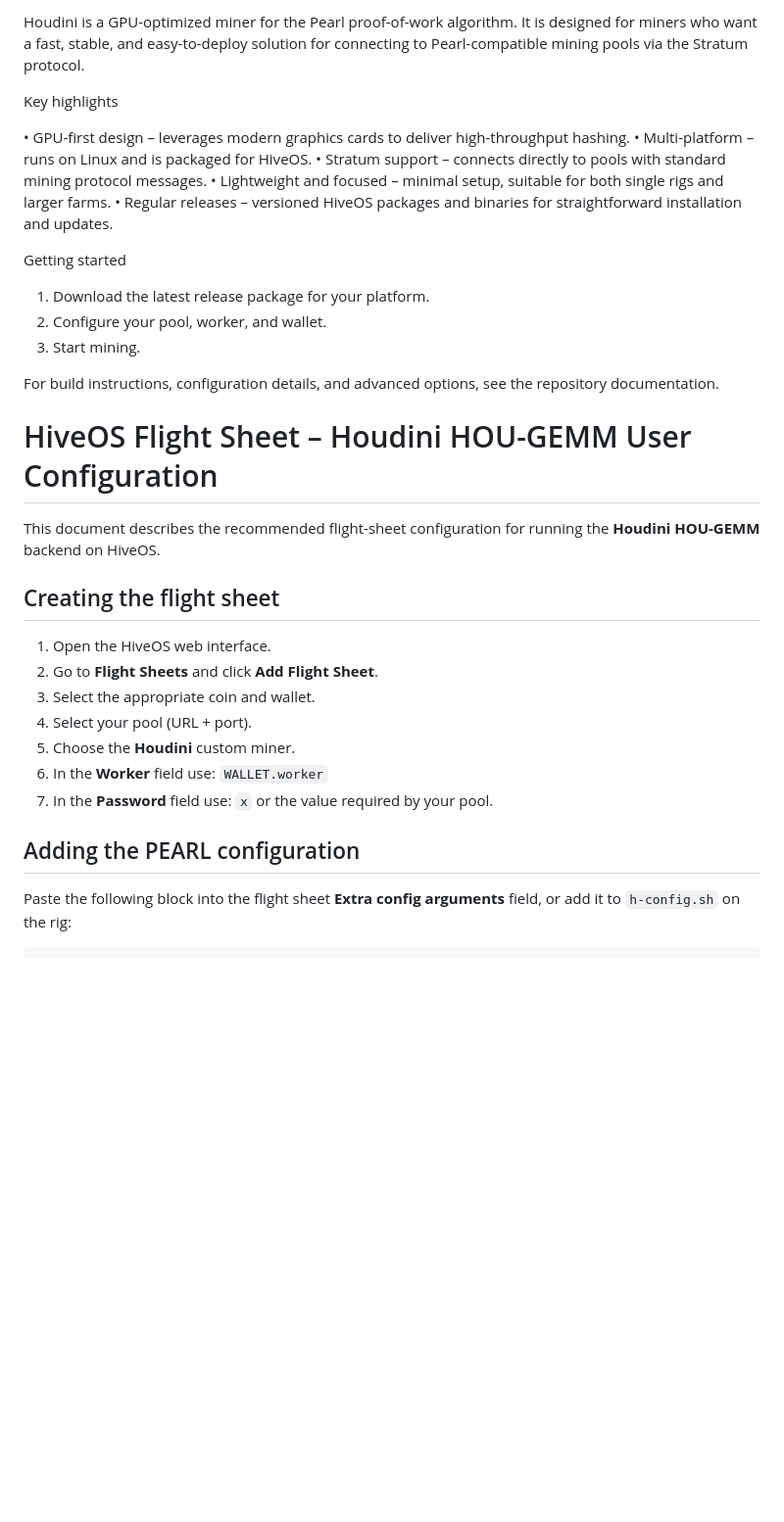
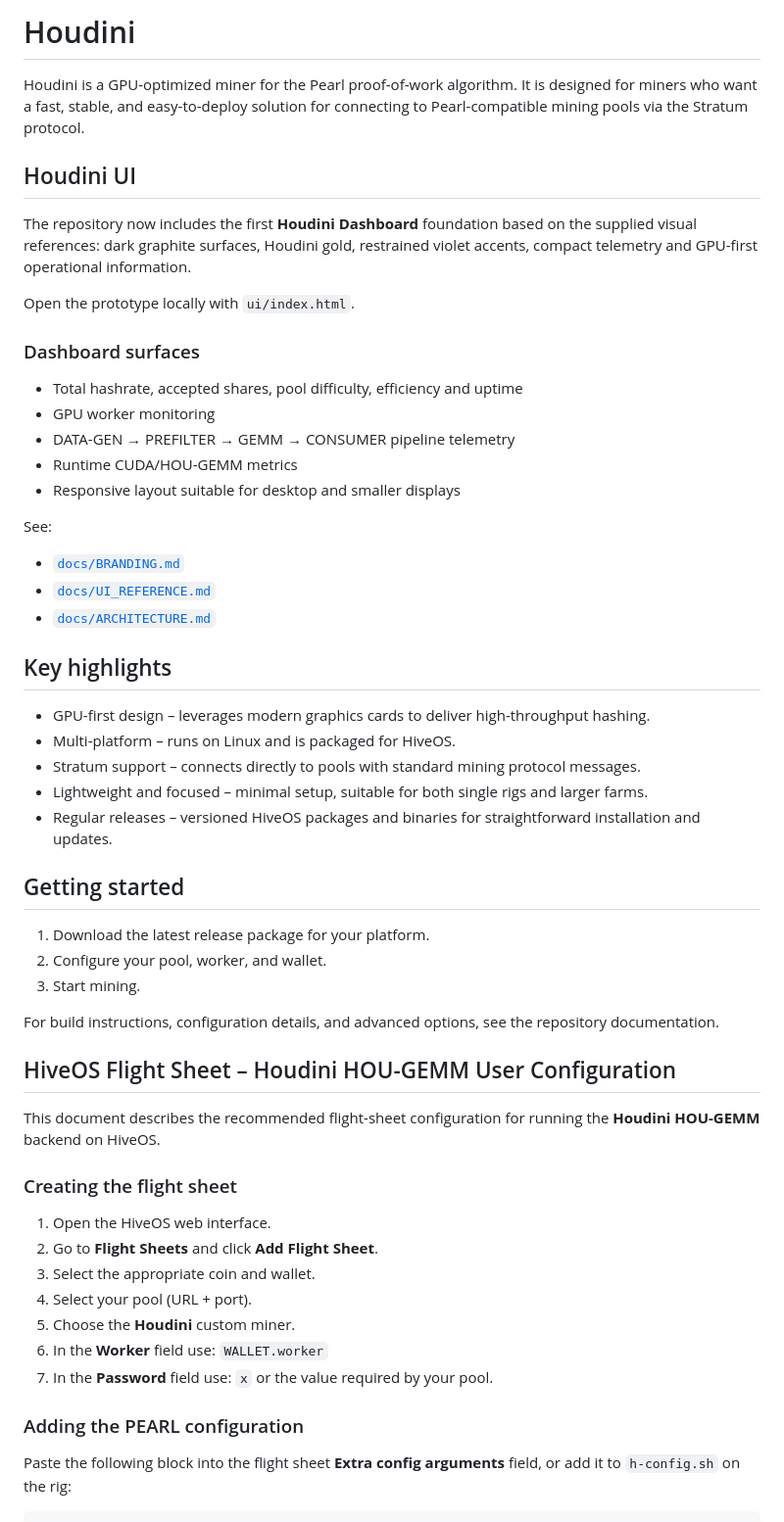
Before and after one commit to hainakus/houdini_miner, a Markdown page: README.md, the part around the change. Shown at 98% size. Rendered like a GitHub page; blank space fills up the shorter version.

Commit message:
docs: add Houdini UI and branding foundation

```diff
--- a/README.md
+++ b/README.md
@@ -1,27 +1,48 @@
- Houdini is a GPU-optimized miner for the Pearl proof-of-work algorithm. It is designed for miners who want a fast, stable, and easy-to-deploy solution for connecting to Pearl-compatible mining pools via the Stratum protocol.
+# Houdini
 
- Key highlights
+Houdini is a GPU-optimized miner for the Pearl proof-of-work algorithm. It is designed for miners who want a fast, stable, and easy-to-deploy solution for connecting to Pearl-compatible mining pools via the Stratum protocol.
 
-   • GPU-first design – leverages modern graphics cards to deliver high-throughput hashing.
-   • Multi-platform – runs on Linux and is packaged for HiveOS.
-   • Stratum support – connects directly to pools with standard mining protocol messages.
-   • Lightweight and focused – minimal setup, suitable for both single rigs and larger farms.
-   • Regular releases – versioned HiveOS packages and binaries for straightforward installation and updates.
+## Houdini UI
 
- Getting started
+The repository now includes the first **Houdini Dashboard** foundation based on the supplied visual references: dark graphite surfaces, Houdini gold, restrained violet accents, compact telemetry and GPU-first operational information.
 
-   1. Download the latest release package for your platform.
-   2. Configure your pool, worker, and wallet.
-   3. Start mining.
+Open the prototype locally with `ui/index.html`.
 
- For build instructions, configuration details, and advanced options, see the repository documentation.
+### Dashboard surfaces
 
+- Total hashrate, accepted shares, pool difficulty, efficiency and uptime
+- GPU worker monitoring
+- DATA-GEN → PREFILTER → GEMM → CONSUMER pipeline telemetry
+- Runtime CUDA/HOU-GEMM metrics
+- Responsive layout suitable for desktop and smaller displays
 
- # HiveOS Flight Sheet – Houdini HOU-GEMM User Configuration
+See:
+
+- [`docs/BRANDING.md`](docs/BRANDING.md)
+- [`docs/UI_REFERENCE.md`](docs/UI_REFERENCE.md)
+- [`docs/ARCHITECTURE.md`](docs/ARCHITECTURE.md)
+
+## Key highlights
+
+- GPU-first design – leverages modern graphics cards to deliver high-throughput hashing.
+- Multi-platform – runs on Linux and is packaged for HiveOS.
+- Stratum support – connects directly to pools with standard mining protocol messages.
+- Lightweight and focused – minimal setup, suitable for both single rigs and larger farms.
+- Regular releases – versioned HiveOS packages and binaries for straightforward installation and updates.
+
+## Getting started
+
+1. Download the latest release package for your platform.
+2. Configure your pool, worker, and wallet.
+3. Start mining.
+
+For build instructions, configuration details, and advanced options, see the repository documentation.
+
+## HiveOS Flight Sheet – Houdini HOU-GEMM User Configuration
 
 This document describes the recommended flight-sheet configuration for running the **Houdini HOU-GEMM** backend on HiveOS.
 
-## Creating the flight sheet
+### Creating the flight sheet
 
 1. Open the HiveOS web interface.
 2. Go to **Flight Sheets** and click **Add Flight Sheet**.
@@ -31,7 +52,7 @@ This document describes the recommended flight-sheet configuration for running t
 6. In the **Worker** field use: `WALLET.worker`
 7. In the **Password** field use: `x` or the value required by your pool.
 
-## Adding the PEARL configuration
+### Adding the PEARL configuration
 
 Paste the following block into the flight sheet **Extra config arguments** field, or add it to `h-config.sh` on the rig:
 
```
